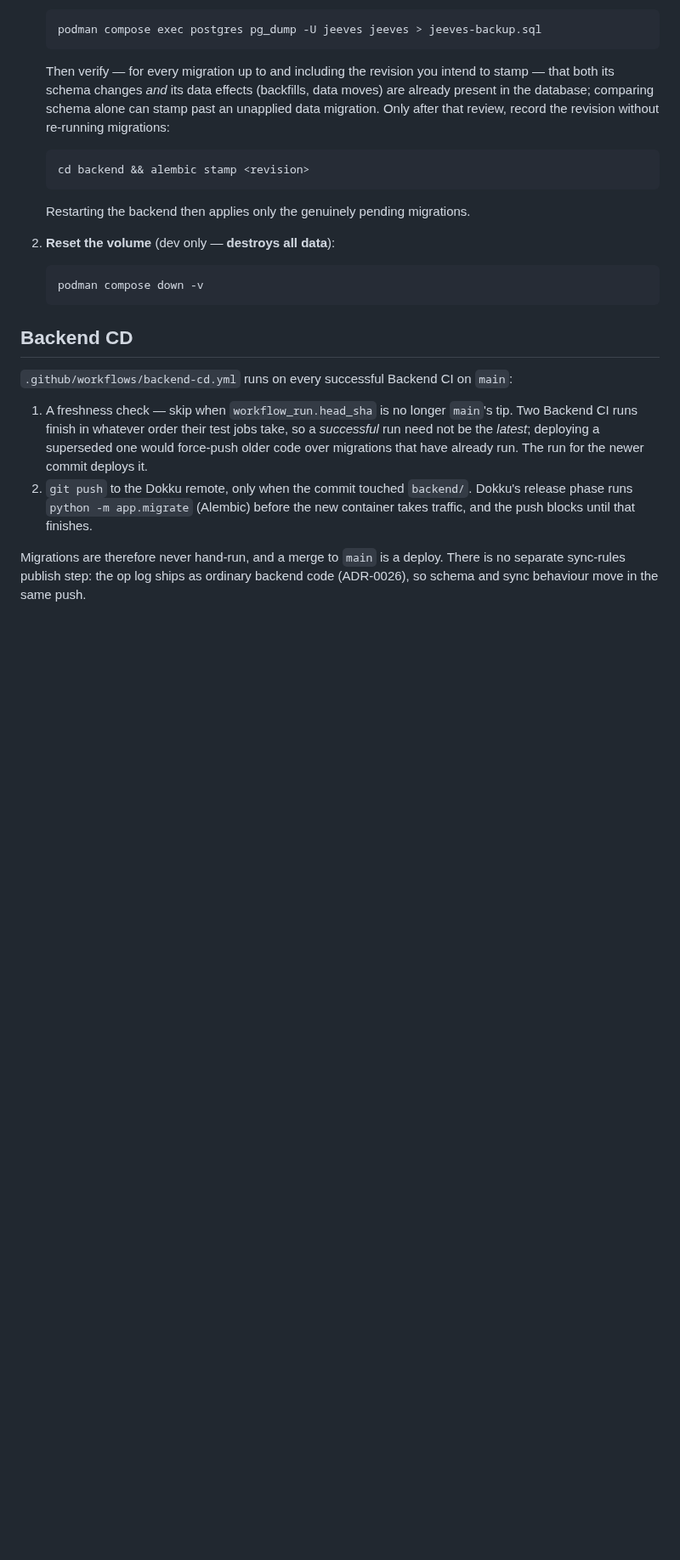
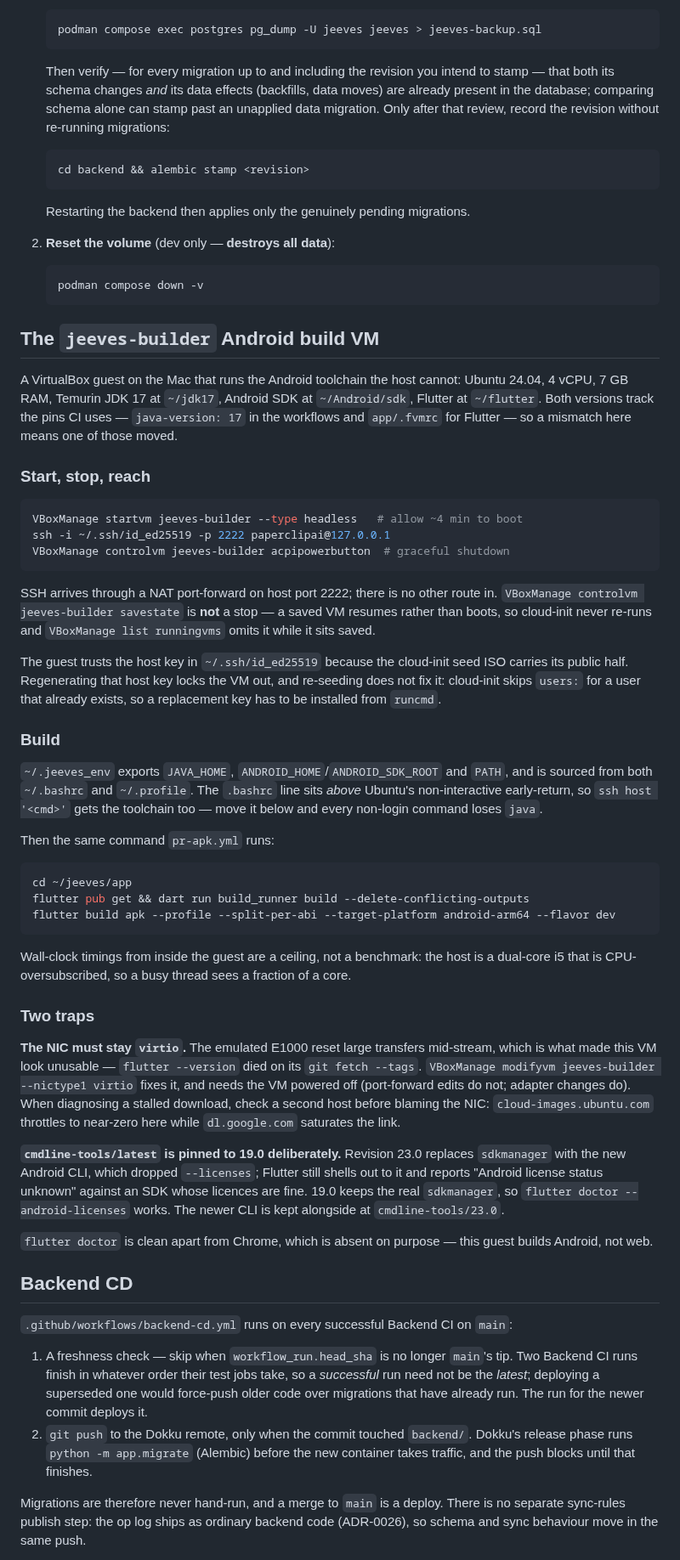
Before and after one commit to TMaYaD/Jeeves, a Markdown page: infra/README.md, the part around one of its changes. Shown at 85% size. GitHub-like rendering; blank space fills up the shorter version.

Commit message:
docs(infra): write down how to run the jeeves-builder VM
The Android build VM had no documentation, so each session rediscovered how
to reach it — and twice concluded it was broken when it was not.

Record start/stop/reach, the build command (the same one pr-apk.yml runs), and
the two traps that cost the most time: the NIC must stay virtio because the
emulated E1000 reset large transfers mid-stream, and cmdline-tools is pinned to
19.0 because 23.0 drops the `sdkmanager --licenses` that Flutter still calls,
making a correctly-licensed SDK report "license status unknown".

Note in passing that a saved VM resumes rather than boots, that SSH depends on
the cloud-init seed carrying this host's key, and that guest wall-clock timings
are a ceiling because the host is CPU-oversubscribed.

````diff
--- a/infra/README.md
+++ b/infra/README.md
@@ -134,6 +134,71 @@ Recovery options, in order of preference:
    podman compose down -v
    ```
 
+## The `jeeves-builder` Android build VM
+
+A VirtualBox guest on the Mac that runs the Android toolchain the host cannot:
+Ubuntu 24.04, 4 vCPU, 7 GB RAM, Temurin JDK 17 at `~/jdk17`, Android SDK at
+`~/Android/sdk`, Flutter at `~/flutter`. Both versions track the pins CI uses —
+`java-version: 17` in the workflows and `app/.fvmrc` for Flutter — so a mismatch
+here means one of those moved.
+
+### Start, stop, reach
+
+```bash
+VBoxManage startvm jeeves-builder --type headless   # allow ~4 min to boot
+ssh -i ~/.ssh/id_ed25519 -p 2222 paperclipai@127.0.0.1
+VBoxManage controlvm jeeves-builder acpipowerbutton  # graceful shutdown
+```
+
+SSH arrives through a NAT port-forward on host port 2222; there is no other
+route in. `VBoxManage controlvm jeeves-builder savestate` is **not** a stop —
+a saved VM resumes rather than boots, so cloud-init never re-runs and
+`VBoxManage list runningvms` omits it while it sits saved.
+
+The guest trusts the host key in `~/.ssh/id_ed25519` because the cloud-init seed
+ISO carries its public half. Regenerating that host key locks the VM out, and
+re-seeding does not fix it: cloud-init skips `users:` for a user that already
+exists, so a replacement key has to be installed from `runcmd`.
+
+### Build
+
+`~/.jeeves_env` exports `JAVA_HOME`, `ANDROID_HOME`/`ANDROID_SDK_ROOT` and
+`PATH`, and is sourced from both `~/.bashrc` and `~/.profile`. The `.bashrc`
+line sits *above* Ubuntu's non-interactive early-return, so `ssh host '<cmd>'`
+gets the toolchain too — move it below and every non-login command loses `java`.
+
+Then the same command `pr-apk.yml` runs:
+
+```bash
+cd ~/jeeves/app
+flutter pub get && dart run build_runner build --delete-conflicting-outputs
+flutter build apk --profile --split-per-abi --target-platform android-arm64 --flavor dev
+```
+
+Wall-clock timings from inside the guest are a ceiling, not a benchmark: the
+host is a dual-core i5 that is CPU-oversubscribed, so a busy thread sees a
+fraction of a core.
+
+### Two traps
+
+**The NIC must stay `virtio`.** The emulated E1000 reset large transfers
+mid-stream, which is what made this VM look unusable — `flutter --version` died
+on its `git fetch --tags`. `VBoxManage modifyvm jeeves-builder --nictype1 virtio`
+fixes it, and needs the VM powered off (port-forward edits do not; adapter
+changes do). When diagnosing a stalled download, check a second host before
+blaming the NIC: `cloud-images.ubuntu.com` throttles to near-zero here while
+`dl.google.com` saturates the link.
+
+**`cmdline-tools/latest` is pinned to 19.0 deliberately.** Revision 23.0
+replaces `sdkmanager` with the new Android CLI, which dropped `--licenses`;
+Flutter still shells out to it and reports "Android license status unknown"
+against an SDK whose licences are fine. 19.0 keeps the real `sdkmanager`, so
+`flutter doctor --android-licenses` works. The newer CLI is kept alongside at
+`cmdline-tools/23.0`.
+
+`flutter doctor` is clean apart from Chrome, which is absent on purpose — this
+guest builds Android, not web.
+
 ## Backend CD
 
 `.github/workflows/backend-cd.yml` runs on every successful Backend CI on
````
Also changed, not shown: other parts of infra/README.md (+2 -2 lines), NOTES.md (+5 -0 lines).
